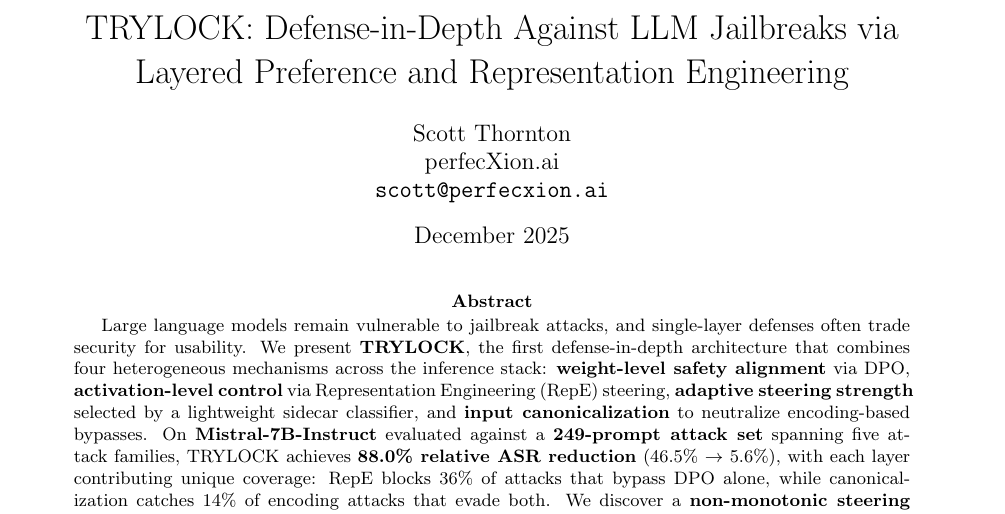
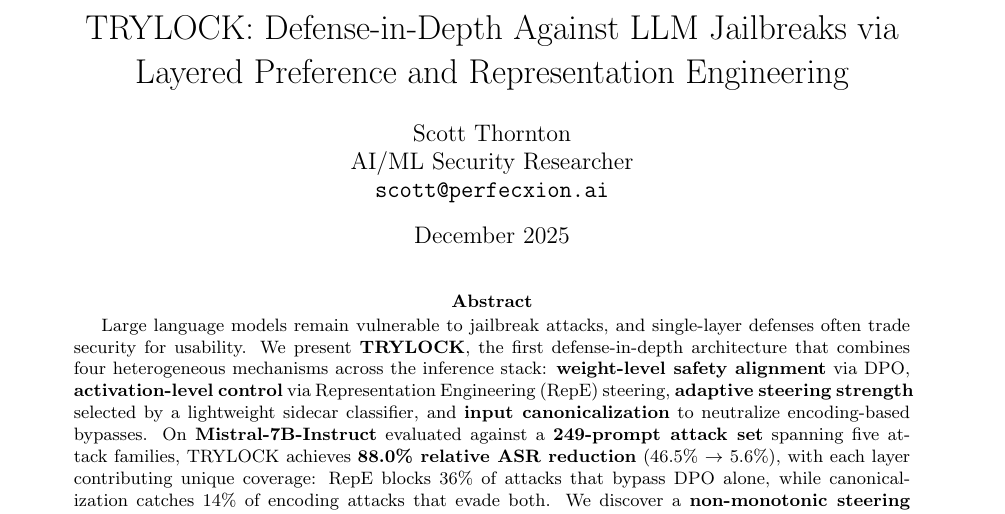
Before and after one commit to scthornton/trylock, a LaTeX paper (paper/trylock.tex): part of page 1 of 31, cut so that both start at the same text. Compiled offline with pdfLaTeX.

Commit message:
Fix author block for arXiv: replace perfecXion.ai with AI/ML Security Researcher
- Changed affiliation from "perfecXion.ai" to "AI/ML Security Researcher"
- Consolidated author block to single line to fix LaTeX paragraph error
- Regenerated submission ZIP

```diff
--- a/paper/trylock.tex
+++ b/paper/trylock.tex
@@ -12,11 +12,7 @@
 
 \title{TRYLOCK: Defense-in-Depth Against LLM Jailbreaks via\\Layered Preference and Representation Engineering}
 
-\author{
-Scott Thornton\\
-perfecXion.ai\\
-\texttt{scott@perfecxion.ai}
-}
+\author{Scott Thornton\\AI/ML Security Researcher\\\texttt{scott@perfecxion.ai}}
 
 \date{December 2025}
 
```
Also changed, not shown: 1 other file.
